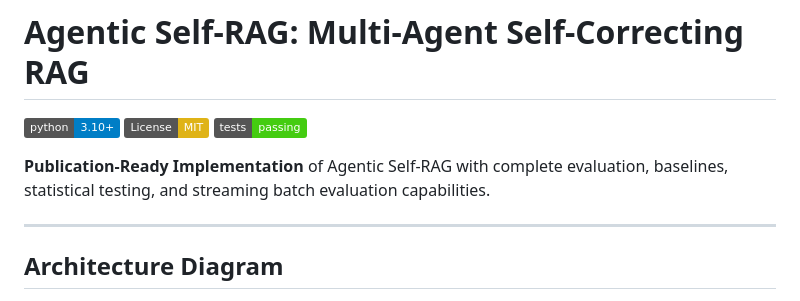
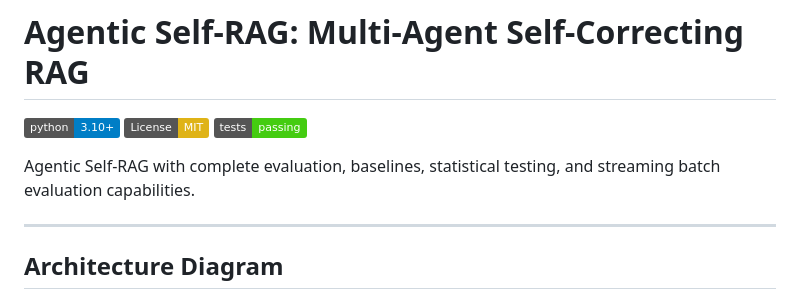
Before and after one commit to Syed-Bilal-Hassan-SBH/Agentic-Self-RAG-Multi-Agent-Self-Correcting-Retrieval-Augmented-Generation, a Markdown page: README.md, the part around the change. GitHub-like rendering; badges without logos.

Commit message:
Update project description in README.md
Removed 'Publication-Ready Implementation of' from the description.

```diff
--- a/README.md
+++ b/README.md
@@ -4,7 +4,7 @@
 [![License: MIT](https://img.shields.io/badge/License-MIT-yellow.svg)](https://opensource.org/licenses/MIT)
 [![Tests](https://img.shields.io/badge/tests-passing-brightgreen.svg)]()
 
-**Publication-Ready Implementation** of Agentic Self-RAG with complete evaluation, baselines, statistical testing, and streaming batch evaluation capabilities.
+Agentic Self-RAG with complete evaluation, baselines, statistical testing, and streaming batch evaluation capabilities.
 
 ---
 
```
